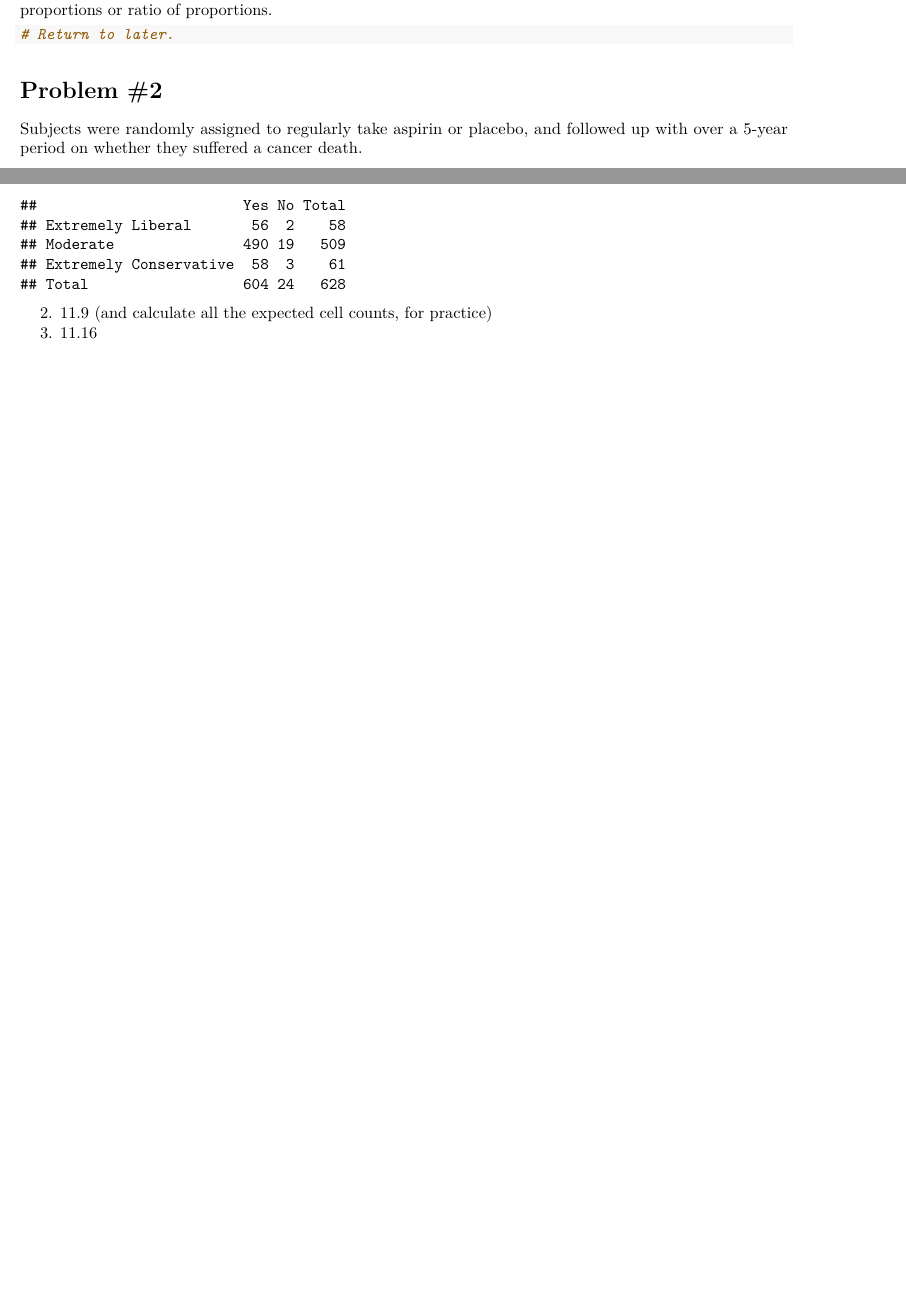
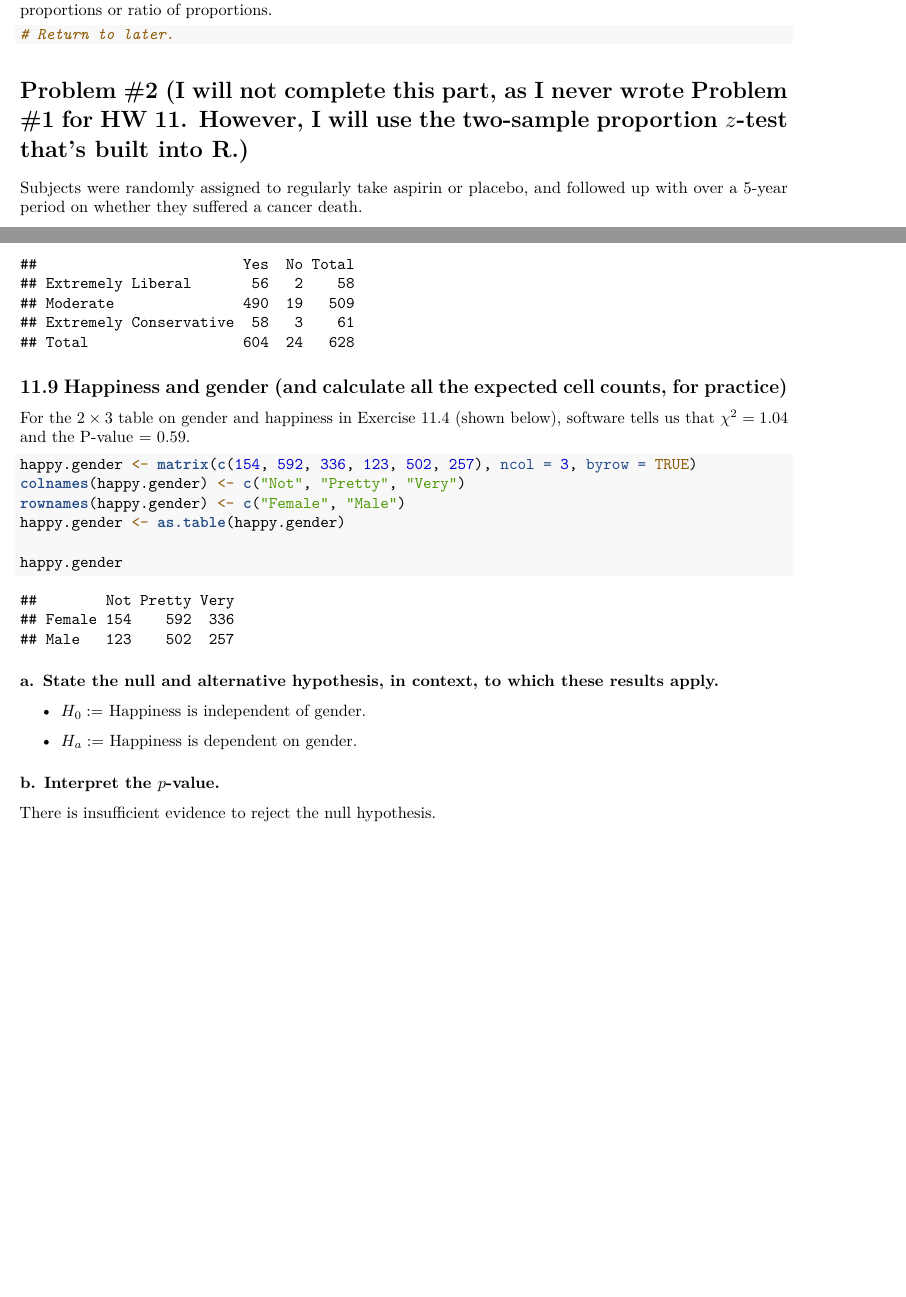
Before and after one commit to NaimChowdhury/Statistical_Inference, an R Markdown document (2020-05-19_HW3/2020-05-19_HW3.Rmd): two parts of pages 5 and 6 of 6 before the commit and two parts of pages 5 and 7 of 7 after it, joined at a grey line, cut so that both start at the same text, the shorter picture padded with empty space. Rendered offline with R 4.5, knitr and Pandoc, then LaTeX, with nearby package versions; some code elsewhere in the file could not run offline.

Commit message:
Finished problem 11.9 from Agresti.

````diff
--- a/2020-05-19_HW3/2020-05-19_HW3.Rmd
+++ b/2020-05-19_HW3/2020-05-19_HW3.Rmd
@@ -161,7 +161,7 @@ Since we have a low p-value, we can confirm that we have statistically significa
 # Return to later.
 ```
 
-# Problem #2
+# Problem #2 (I will not complete this part, as I never wrote Problem #1 for HW 11. However, I will use the two-sample proportion $z$-test that's built into R.)
 
 Subjects were randomly assigned to regularly take aspirin or placebo, and followed up with over a 5-year period on whether they suffered a cancer death.
 
@@ -225,5 +233,26 @@ rownames(femprez2.fill) <- c("Extremely Liberal", "Moderate", "Extremely Conserv
 femprez2.fill
 ```
 
-  2. 11.9 (and calculate all the expected cell counts, for practice)
-  3. 11.16
+## 11.9  Happiness and gender (and calculate all the expected cell counts, for practice)
+
+For the $2 \times 3$ table on gender and happiness in Exercise 11.4 (shown below), software tells us that $\chi^2 = 1.04$ and the P-value = 0.59.
+
+```{r}
+happy.gender <-matrix(c(154, 592, 336, 123, 502, 257), ncol = 3, byrow =TRUE)
+colnames(happy.gender) <- c("Not", "Pretty", "Very")
+rownames(happy.gender) <- c("Female", "Male")
+happy.gender <- as.table(happy.gender)
+
+happy.gender
+
+```
+
+### a. State the null and alternative hypothesis, in context, to which these results apply.
+
+- $H_0 :=$ Happiness is independent of gender.
+
+- $H_a :=$ Happiness is dependent on gender.
+
+### b. Interpret the $p$-value.
+
+There is insufficient evidence to reject the null hypothesis.
````
Also changed, not shown: 2020-05-19_HW3/2020-05-19_HW3.Rmd (8 more changed lines).
